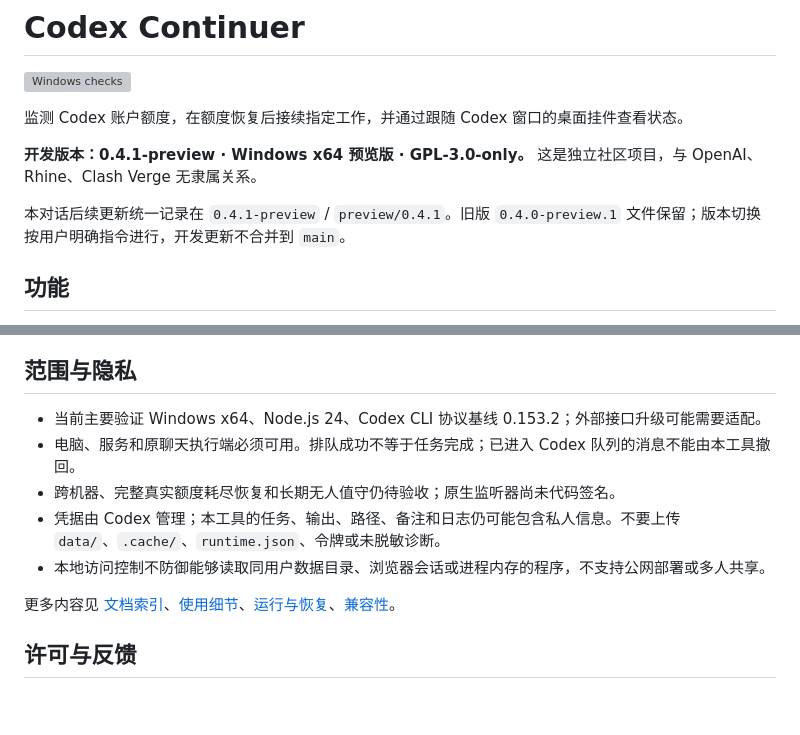
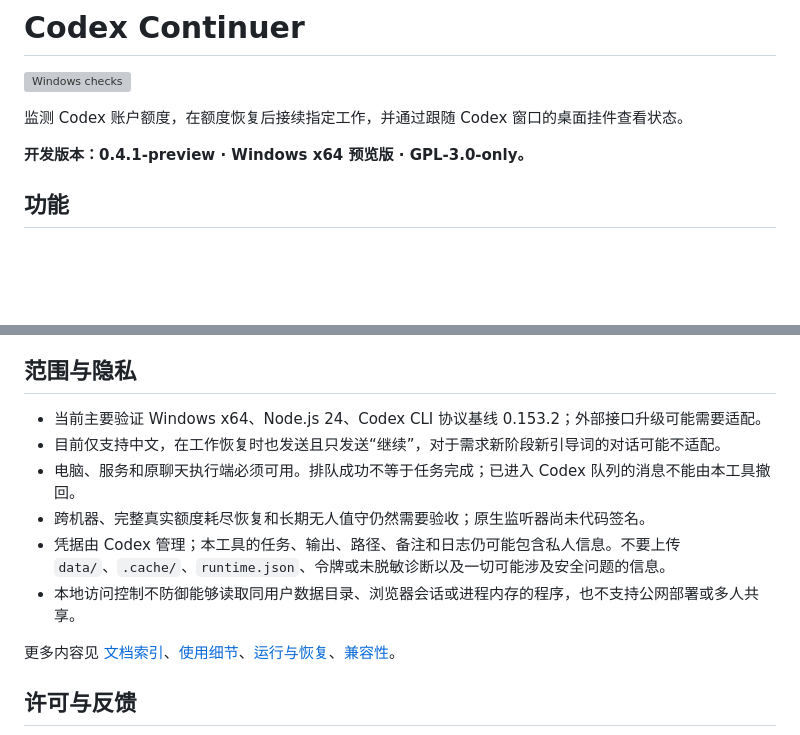
Before and after one commit to empty610/codex-continuer, a Markdown page: README.md, 2 parts joined by grey strips. Drawn GitHub-style; blank space fills up the shorter version; grey boxes are pictures that could not be loaded.

Commit message:
docs: update README for the 0.4.1 preview

```diff
--- a/README.md
+++ b/README.md
@@ -4,9 +4,7 @@
 
 监测 Codex 账户额度，在额度恢复后接续指定工作，并通过跟随 Codex 窗口的桌面挂件查看状态。
 
-**开发版本：0.4.1-preview · Windows x64 预览版 · GPL-3.0-only。** 这是独立社区项目，与 OpenAI、Rhine、Clash Verge 无隶属关系。
-
-本对话后续更新统一记录在 `0.4.1-preview` / `preview/0.4.1`。旧版 `0.4.0-preview.1` 文件保留；版本切换按用户明确指令进行，开发更新不合并到 `main`。
+**开发版本：0.4.1-preview · Windows x64 预览版 · GPL-3.0-only。**
 
 ## 功能
 
@@ -89,10 +87,11 @@ npm run build:release
 ## 范围与隐私
 
 - 当前主要验证 Windows x64、Node.js 24、Codex CLI 协议基线 0.153.2；外部接口升级可能需要适配。
+- 目前仅支持中文，在工作恢复时也发送且只发送“继续”，对于需求新阶段新引导词的对话可能不适配。
 - 电脑、服务和原聊天执行端必须可用。排队成功不等于任务完成；已进入 Codex 队列的消息不能由本工具撤回。
-- 跨机器、完整真实额度耗尽恢复和长期无人值守仍待验收；原生监听器尚未代码签名。
-- 凭据由 Codex 管理；本工具的任务、输出、路径、备注和日志仍可能包含私人信息。不要上传 `data/`、`.cache/`、`runtime.json`、令牌或未脱敏诊断。
-- 本地访问控制不防御能够读取同用户数据目录、浏览器会话或进程内存的程序，不支持公网部署或多人共享。
+- 跨机器、完整真实额度耗尽恢复和长期无人值守仍然需要验收；原生监听器尚未代码签名。
+- 凭据由 Codex 管理；本工具的任务、输出、路径、备注和日志仍可能包含私人信息。不要上传 `data/`、`.cache/`、`runtime.json`、令牌或未脱敏诊断以及一切可能涉及安全问题的信息。
+- 本地访问控制不防御能够读取同用户数据目录、浏览器会话或进程内存的程序，也不支持公网部署或多人共享。
 
 更多内容见 [文档索引](docs/README.md)、[使用细节](docs/usage.md)、[运行与恢复](docs/operations.md)、[兼容性](docs/compatibility.md)。
 
```
